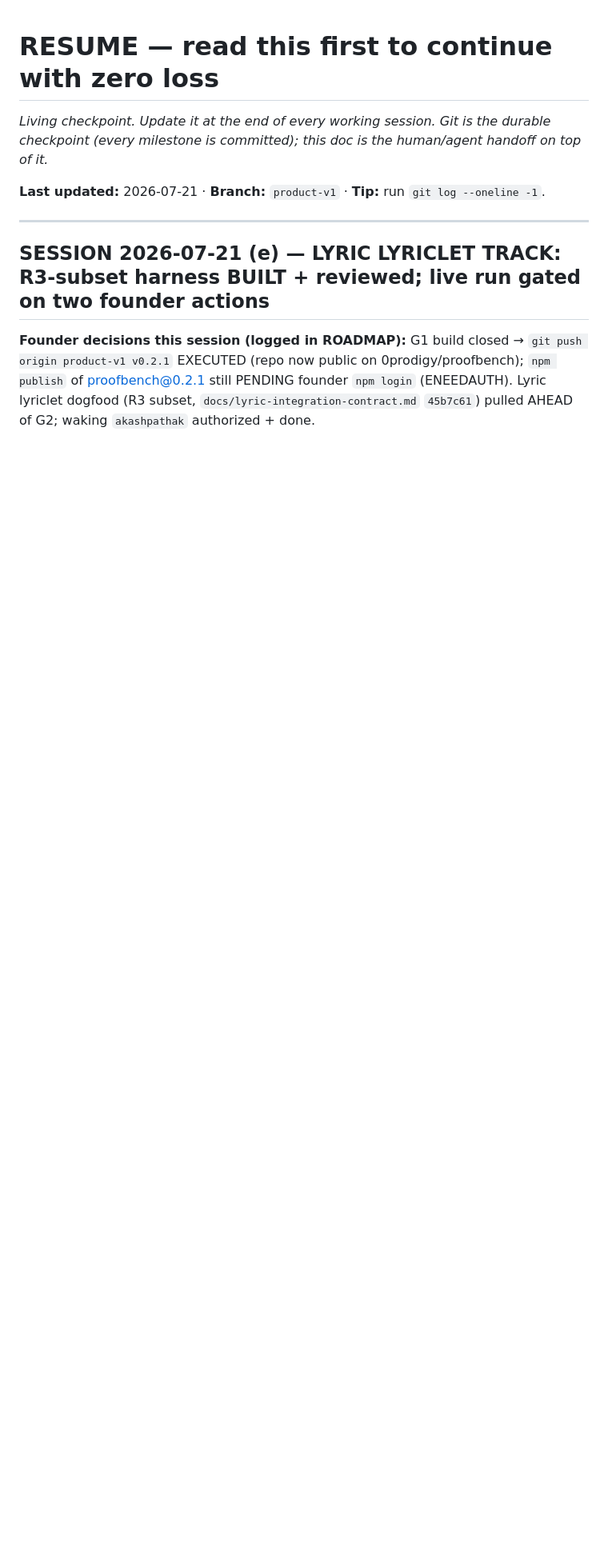
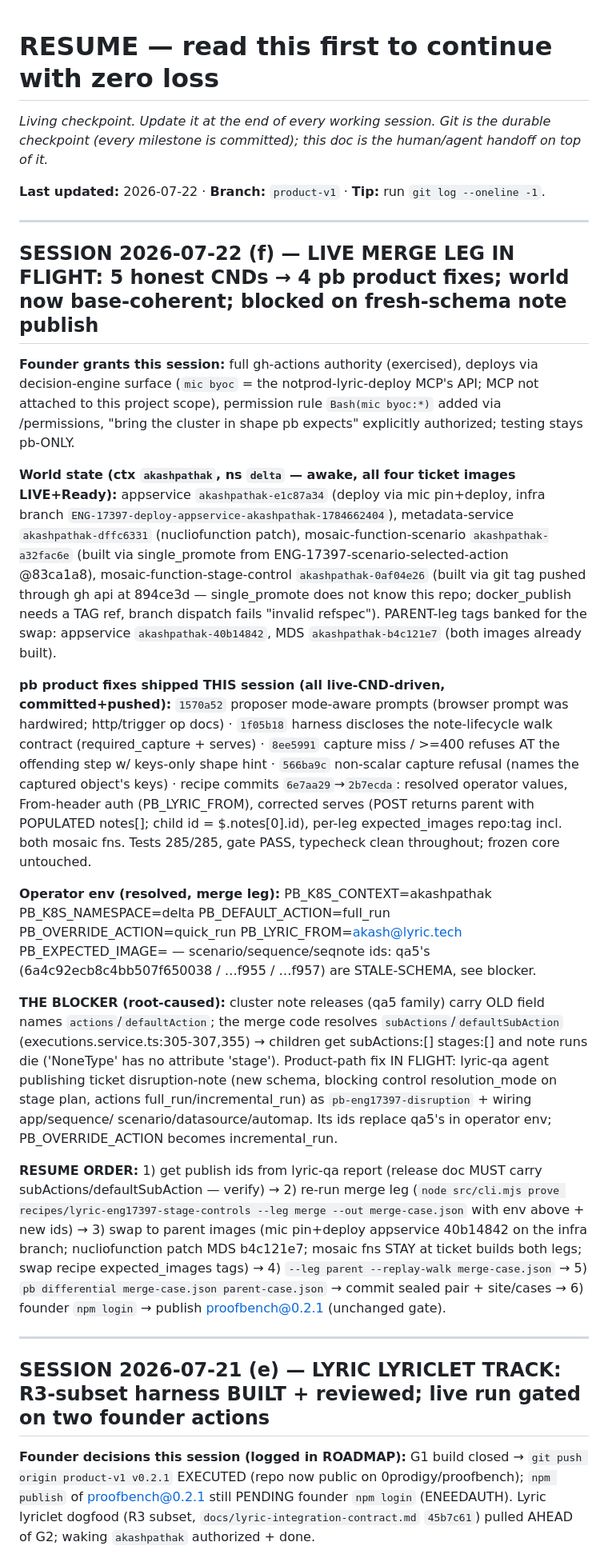
Before and after one commit to 0prodigy/proofbench, a Markdown page: docs/RESUME.md, the part around the change. Shown at 80% size. Rendered like a GitHub page; blank space fills up the shorter version.

Commit message:
docs: RESUME session (f) — live merge leg in flight, 4 CND-driven pb fixes shipped, world base-coherent on ticket images, blocker = stale-schema note releases (fresh publish in flight)

```diff
--- a/docs/RESUME.md
+++ b/docs/RESUME.md
@@ -3,7 +3,59 @@
 *Living checkpoint. Update it at the end of every working session. Git is the durable
 checkpoint (every milestone is committed); this doc is the human/agent handoff on top of it.*
 
-**Last updated:** 2026-07-21 · **Branch:** `product-v1` · **Tip:** run `git log --oneline -1`.
+**Last updated:** 2026-07-22 · **Branch:** `product-v1` · **Tip:** run `git log --oneline -1`.
+
+---
+
+## SESSION 2026-07-22 (f) — LIVE MERGE LEG IN FLIGHT: 5 honest CNDs → 4 pb product fixes; world now base-coherent; blocked on fresh-schema note publish
+
+**Founder grants this session:** full gh-actions authority (exercised), deploys via
+decision-engine surface (`mic byoc` = the notprod-lyric-deploy MCP's API; MCP not attached
+to this project scope), permission rule `Bash(mic byoc:*)` added via /permissions,
+"bring the cluster in shape pb expects" explicitly authorized; testing stays pb-ONLY.
+
+**World state (ctx `akashpathak`, ns `delta` — awake, all four ticket images LIVE+Ready):**
+appservice `akashpathak-e1c87a34` (deploy via mic pin+deploy, infra branch
+`ENG-17397-deploy-appservice-akashpathak-1784662404`), metadata-service
+`akashpathak-dffc6331` (nucliofunction patch), mosaic-function-scenario
+`akashpathak-a32fac6e` (built via single_promote from ENG-17397-scenario-selected-action
+@83ca1a8), mosaic-function-stage-control `akashpathak-0af04e26` (built via git tag pushed
+through gh api at 894ce3d — single_promote does not know this repo; docker_publish needs a
+TAG ref, branch dispatch fails "invalid refspec"). PARENT-leg tags banked for the swap:
+appservice `akashpathak-40b14842`, MDS `akashpathak-b4c121e7` (both images already built).
+
+**pb product fixes shipped THIS session (all live-CND-driven, committed+pushed):**
+`1570a52` proposer mode-aware prompts (browser prompt was hardwired; http/trigger op docs) ·
+`1f05b18` harness discloses the note-lifecycle walk contract (required_capture + serves) ·
+`8ee5991` capture miss / >=400 refuses AT the offending step w/ keys-only shape hint ·
+`566ba9c` non-scalar capture refusal (names the captured object's keys) ·
+recipe commits `6e7aa29`→`2b7ecda`: resolved operator values, From-header auth
+(PB_LYRIC_FROM), corrected serves (POST returns parent with POPULATED notes[]; child id =
+$.notes[0].id), per-leg expected_images repo:tag incl. both mosaic fns. Tests 285/285,
+gate PASS, typecheck clean throughout; frozen core untouched.
+
+**Operator env (resolved, merge leg):** PB_K8S_CONTEXT=akashpathak PB_K8S_NAMESPACE=delta
+PB_DEFAULT_ACTION=full_run PB_OVERRIDE_ACTION=quick_run PB_LYRIC_FROM=akash@lyric.tech
+PB_EXPECTED_IMAGE=<leg appservice ref> — scenario/sequence/seqnote ids: qa5's
+(6a4c92ecb8c4bb507f650038 / …f955 / …f957) are STALE-SCHEMA, see blocker.
+
+**THE BLOCKER (root-caused):** cluster note releases (qa5 family) carry OLD field names
+`actions`/`defaultAction`; the merge code resolves `subActions`/`defaultSubAction`
+(executions.service.ts:305-307,355) → children get subActions:[] stages:[] and note runs
+die ('NoneType' has no attribute 'stage'). Product-path fix IN FLIGHT: lyric-qa agent
+publishing ticket disruption-note (new schema, blocking control resolution_mode on stage
+plan, actions full_run/incremental_run) as `pb-eng17397-disruption` + wiring app/sequence/
+scenario/datasource/automap. Its ids replace qa5's in operator env; PB_OVERRIDE_ACTION
+becomes incremental_run.
+
+**RESUME ORDER:** 1) get publish ids from lyric-qa report (release doc MUST carry
+subActions/defaultSubAction — verify) → 2) re-run merge leg (`node src/cli.mjs prove
+recipes/lyric-eng17397-stage-controls --leg merge --out merge-case.json` with env above +
+new ids) → 3) swap to parent images (mic pin+deploy appservice 40b14842 on the infra
+branch; nucliofunction patch MDS b4c121e7; mosaic fns STAY at ticket builds both legs;
+swap recipe expected_images tags) → 4) `--leg parent --replay-walk merge-case.json` →
+5) `pb differential merge-case.json parent-case.json` → commit sealed pair + site/cases →
+6) founder `npm login` → publish proofbench@0.2.1 (unchanged gate).
 
 ---
 
```
